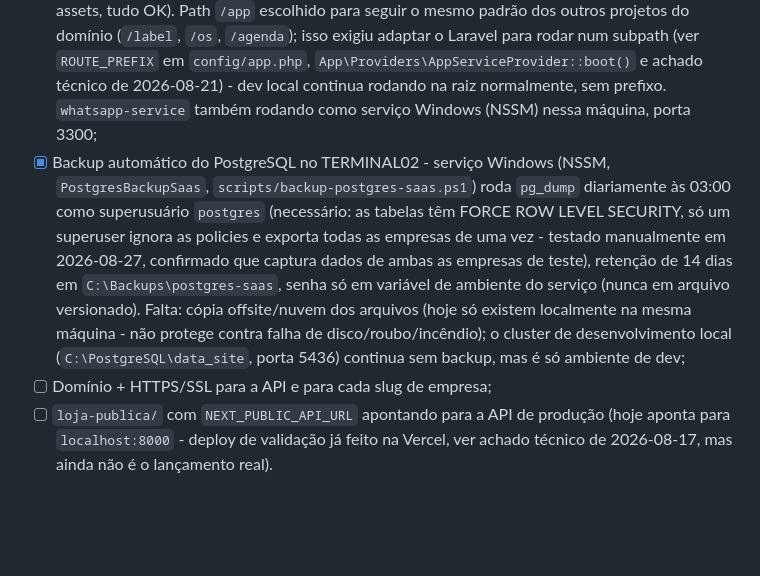
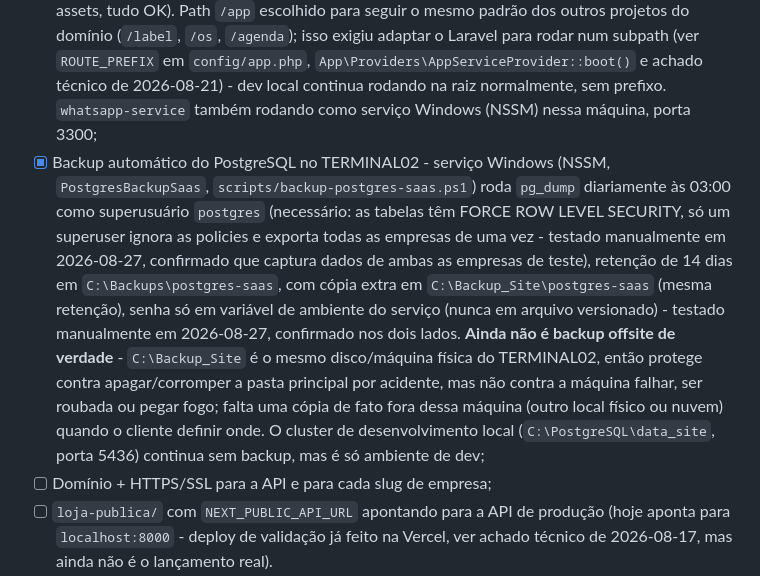
Before and after one commit to lurago80/Site, a Markdown page: Escopo/Plano_Projeto_SaaS_MultiEmpresa_v2.md, the part around the change. Rendered like a GitHub page; blank space fills up the shorter version.

Commit message:
Atualiza checklist: cópia extra de backup testada, offsite real ainda pendente
Confirma que a cópia para C:\Backup_Site funciona (testada manualmente,
mesmo arquivo nos dois lados), mas deixa claro que isso não é backup
offsite de verdade - mesmo disco/máquina física do TERMINAL02.

Co-Authored-By: Claude Sonnet 5 <noreply@anthropic.com>

```diff
--- a/Escopo/Plano_Projeto_SaaS_MultiEmpresa_v2.md
+++ b/Escopo/Plano_Projeto_SaaS_MultiEmpresa_v2.md
@@ -268,7 +268,7 @@ Consolida num único lugar itens de configuração/infraestrutura que já estava
 **Hospedagem:**
 - [x] Backend Laravel rodando como serviço Windows (NSSM) em máquina da rede local (TERMINAL02, 192.168.0.23:8000) - testado de ponta a ponta em 2026-08-20 (migrations, seed, login, RLS multi-tenant, tudo OK). Ainda não é hospedagem pública real: só acessível dentro da rede local, sem domínio/HTTPS - é o ambiente de teste antes do lançamento (ver achado técnico de 2026-08-20). PHP 8.4.24 instalado nessa máquina (não 8.3 como o `composer.json` sugere - Symfony/Laravel 13 já exigem 8.4+ na prática);
 - [x] Exposta publicamente via Cloudflare Tunnel (reaproveitando o `cloudflared` já instalado nessa máquina para outro projeto, sem VPS nem porta aberta no roteador) - acessível de fora em `https://www.in9vex.com.br/app`, testado de ponta a ponta em 2026-08-21 (login, dashboard, assets, tudo OK). Path `/app` escolhido para seguir o mesmo padrão dos outros projetos do domínio (`/label`, `/os`, `/agenda`); isso exigiu adaptar o Laravel para rodar num subpath (ver `ROUTE_PREFIX` em `config/app.php`, `App\Providers\AppServiceProvider::boot()` e achado técnico de 2026-08-21) - dev local continua rodando na raiz normalmente, sem prefixo. `whatsapp-service` também rodando como serviço Windows (NSSM) nessa máquina, porta 3300;
-- [x] Backup automático do PostgreSQL no TERMINAL02 - serviço Windows (NSSM, `PostgresBackupSaas`, `scripts/backup-postgres-saas.ps1`) roda `pg_dump` diariamente às 03:00 como superusuário `postgres` (necessário: as tabelas têm FORCE ROW LEVEL SECURITY, só um superuser ignora as policies e exporta todas as empresas de uma vez - testado manualmente em 2026-08-27, confirmado que captura dados de ambas as empresas de teste), retenção de 14 dias em `C:\Backups\postgres-saas`, senha só em variável de ambiente do serviço (nunca em arquivo versionado). Falta: cópia offsite/nuvem dos arquivos (hoje só existem localmente na mesma máquina - não protege contra falha de disco/roubo/incêndio); o cluster de desenvolvimento local (`C:\PostgreSQL\data_site`, porta 5436) continua sem backup, mas é só ambiente de dev;
+- [x] Backup automático do PostgreSQL no TERMINAL02 - serviço Windows (NSSM, `PostgresBackupSaas`, `scripts/backup-postgres-saas.ps1`) roda `pg_dump` diariamente às 03:00 como superusuário `postgres` (necessário: as tabelas têm FORCE ROW LEVEL SECURITY, só um superuser ignora as policies e exporta todas as empresas de uma vez - testado manualmente em 2026-08-27, confirmado que captura dados de ambas as empresas de teste), retenção de 14 dias em `C:\Backups\postgres-saas`, com cópia extra em `C:\Backup_Site\postgres-saas` (mesma retenção), senha só em variável de ambiente do serviço (nunca em arquivo versionado) - testado manualmente em 2026-08-27, confirmado nos dois lados. **Ainda não é backup offsite de verdade** - `C:\Backup_Site` é o mesmo disco/máquina física do TERMINAL02, então protege contra apagar/corromper a pasta principal por acidente, mas não contra a máquina falhar, ser roubada ou pegar fogo; falta uma cópia de fato fora dessa máquina (outro local físico ou nuvem) quando o cliente definir onde. O cluster de desenvolvimento local (`C:\PostgreSQL\data_site`, porta 5436) continua sem backup, mas é só ambiente de dev;
 - [ ] Domínio + HTTPS/SSL para a API e para cada slug de empresa;
 - [ ] `loja-publica/` com `NEXT_PUBLIC_API_URL` apontando para a API de produção (hoje aponta para `localhost:8000` - deploy de validação já feito na Vercel, ver achado técnico de 2026-08-17, mas ainda não é o lançamento real).
 
```
